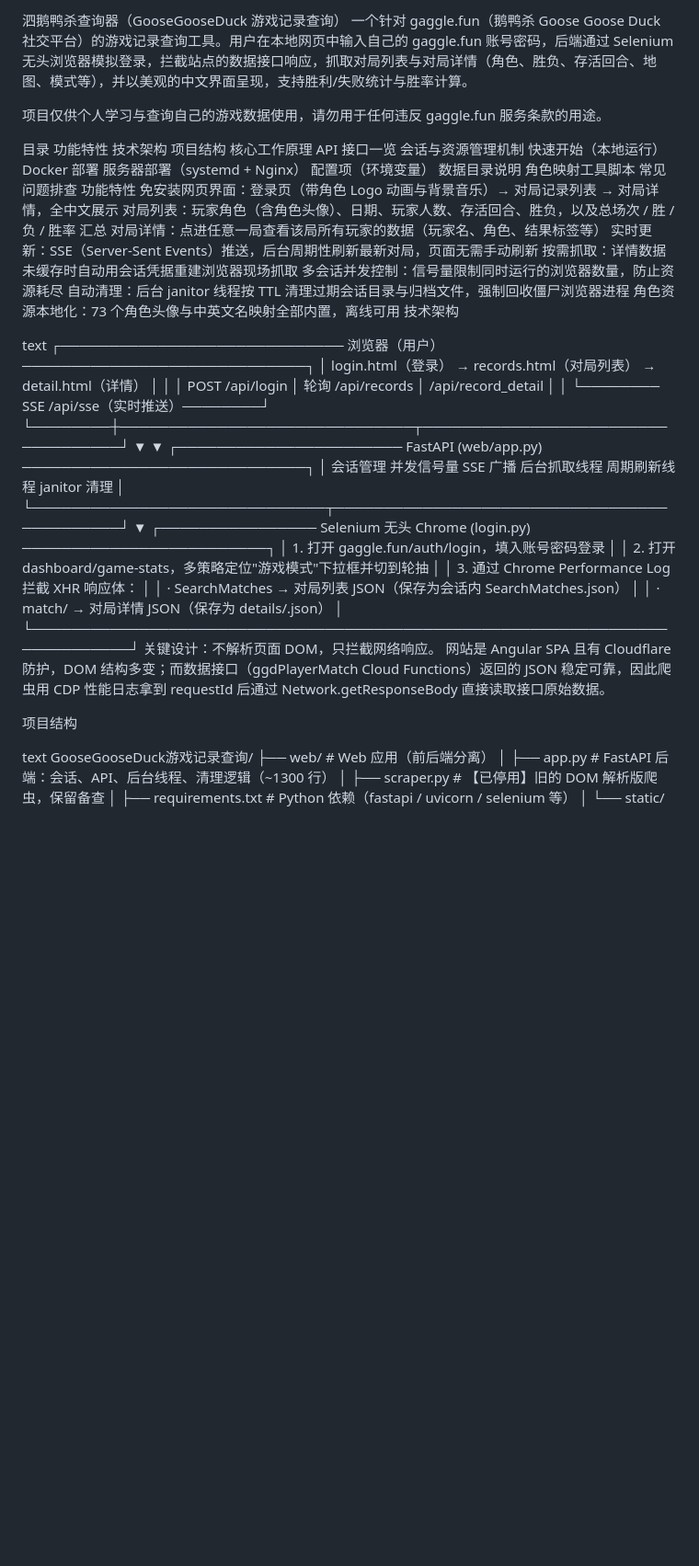
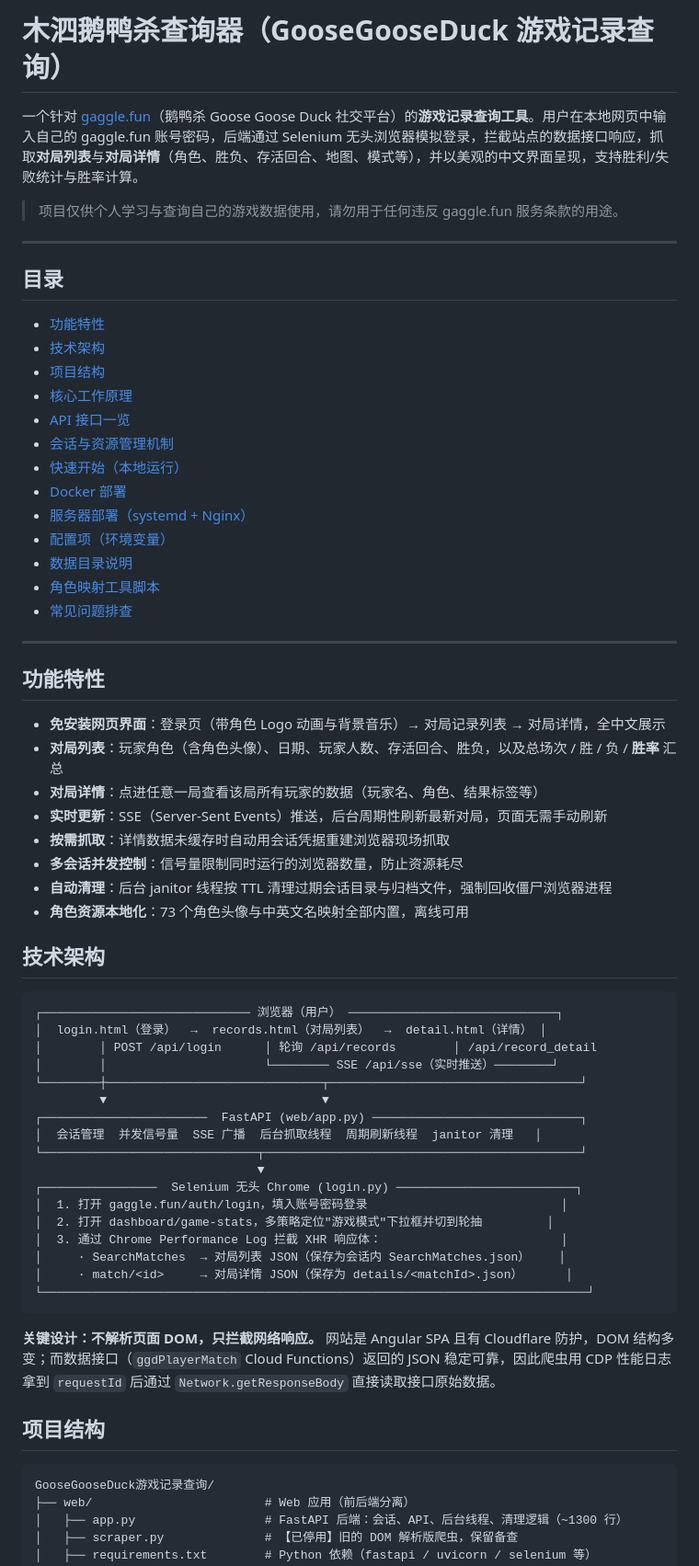
Before and after one commit to Adelaidestone/GooseGooseDuckwatch, a Markdown page: README.md, the part around one of its changes. Shown at 92% size. GitHub-like rendering; blank space fills up the shorter version.

````diff
--- a/README.md
+++ b/README.md
@@ -1,34 +1,43 @@
-泗鹅鸭杀查询器（GooseGooseDuck 游戏记录查询）
-一个针对 gaggle.fun（鹅鸭杀 Goose Goose Duck 社交平台）的游戏记录查询工具。用户在本地网页中输入自己的 gaggle.fun 账号密码，后端通过 Selenium 无头浏览器模拟登录，拦截站点的数据接口响应，抓取对局列表与对局详情（角色、胜负、存活回合、地图、模式等），并以美观的中文界面呈现，支持胜利/失败统计与胜率计算。
+# 木泗鹅鸭杀查询器（GooseGooseDuck 游戏记录查询）
 
-项目仅供个人学习与查询自己的游戏数据使用，请勿用于任何违反 gaggle.fun 服务条款的用途。
+一个针对 [gaggle.fun](https://gaggle.fun)（鹅鸭杀 Goose Goose Duck 社交平台）的**游戏记录查询工具**。用户在本地网页中输入自己的 gaggle.fun 账号密码，后端通过 Selenium 无头浏览器模拟登录，拦截站点的数据接口响应，抓取**对局列表**与**对局详情**（角色、胜负、存活回合、地图、模式等），并以美观的中文界面呈现，支持胜利/失败统计与胜率计算。
 
-目录
-功能特性
-技术架构
-项目结构
-核心工作原理
-API 接口一览
-会话与资源管理机制
-快速开始（本地运行）
-Docker 部署
-服务器部署（systemd + Nginx）
-配置项（环境变量）
-数据目录说明
-角色映射工具脚本
-常见问题排查
-功能特性
-免安装网页界面：登录页（带角色 Logo 动画与背景音乐）→ 对局记录列表 → 对局详情，全中文展示
-对局列表：玩家角色（含角色头像）、日期、玩家人数、存活回合、胜负，以及总场次 / 胜 / 负 / 胜率 汇总
-对局详情：点进任意一局查看该局所有玩家的数据（玩家名、角色、结果标签等）
-实时更新：SSE（Server-Sent Events）推送，后台周期性刷新最新对局，页面无需手动刷新
-按需抓取：详情数据未缓存时自动用会话凭据重建浏览器现场抓取
-多会话并发控制：信号量限制同时运行的浏览器数量，防止资源耗尽
-自动清理：后台 janitor 线程按 TTL 清理过期会话目录与归档文件，强制回收僵尸浏览器进程
-角色资源本地化：73 个角色头像与中英文名映射全部内置，离线可用
-技术架构
+> 项目仅供个人学习与查询自己的游戏数据使用，请勿用于任何违反 gaggle.fun 服务条款的用途。
 
-text
+---
+
+## 目录
+
+- [功能特性](#功能特性)
+- [技术架构](#技术架构)
+- [项目结构](#项目结构)
+- [核心工作原理](#核心工作原理)
+- [API 接口一览](#api-接口一览)
+- [会话与资源管理机制](#会话与资源管理机制)
+- [快速开始（本地运行）](#快速开始本地运行)
+- [Docker 部署](#docker-部署)
+- [服务器部署（systemd + Nginx）](#服务器部署systemd--nginx)
+- [配置项（环境变量）](#配置项环境变量)
+- [数据目录说明](#数据目录说明)
+- [角色映射工具脚本](#角色映射工具脚本)
+- [常见问题排查](#常见问题排查)
+
+---
+
+## 功能特性
+
+- **免安装网页界面**：登录页（带角色 Logo 动画与背景音乐）→ 对局记录列表 → 对局详情，全中文展示
+- **对局列表**：玩家角色（含角色头像）、日期、玩家人数、存活回合、胜负，以及总场次 / 胜 / 负 / **胜率** 汇总
+- **对局详情**：点进任意一局查看该局所有玩家的数据（玩家名、角色、结果标签等）
+- **实时更新**：SSE（Server-Sent Events）推送，后台周期性刷新最新对局，页面无需手动刷新
+- **按需抓取**：详情数据未缓存时自动用会话凭据重建浏览器现场抓取
+- **多会话并发控制**：信号量限制同时运行的浏览器数量，防止资源耗尽
+- **自动清理**：后台 janitor 线程按 TTL 清理过期会话目录与归档文件，强制回收僵尸浏览器进程
+- **角色资源本地化**：73 个角色头像与中英文名映射全部内置，离线可用
+
+## 技术架构
+
+```
 ┌───────────────────────────── 浏览器（用户） ─────────────────────────────┐
 │  login.html（登录）  →  records.html（对局列表）  →  detail.html（详情） │
 │        │ POST /api/login      │ 轮询 /api/records        │ /api/record_detail
@@ -46,11 +55,13 @@ text
 │     · SearchMatches  → 对局列表 JSON（保存为会话内 SearchMatches.json）    │
 │     · match/<id>     → 对局详情 JSON（保存为 details/<matchId>.json）      │
 └────────────────────────────────────────────────────────────────────────────┘
-关键设计：不解析页面 DOM，只拦截网络响应。 网站是 Angular SPA 且有 Cloudflare 防护，DOM 结构多变；而数据接口（ggdPlayerMatch Cloud Functions）返回的 JSON 稳定可靠，因此爬虫用 CDP 性能日志拿到 requestId 后通过 Network.getResponseBody 直接读取接口原始数据。
+```
 
-项目结构
+**关键设计：不解析页面 DOM，只拦截网络响应。** 网站是 Angular SPA 且有 Cloudflare 防护，DOM 结构多变；而数据接口（`ggdPlayerMatch` Cloud Functions）返回的 JSON 稳定可靠，因此爬虫用 CDP 性能日志拿到 `requestId` 后通过 `Network.getResponseBody` 直接读取接口原始数据。
 
-text
+## 项目结构
+
+```
 GooseGooseDuck游戏记录查询/
 ├── web/                        # Web 应用（前后端分离）
 │   ├── app.py                  # FastAPI 后端：会话、API、后台线程、清理逻辑（~1300 行）
````
Also changed, not shown: other parts of README.md (+145 -90 lines).
